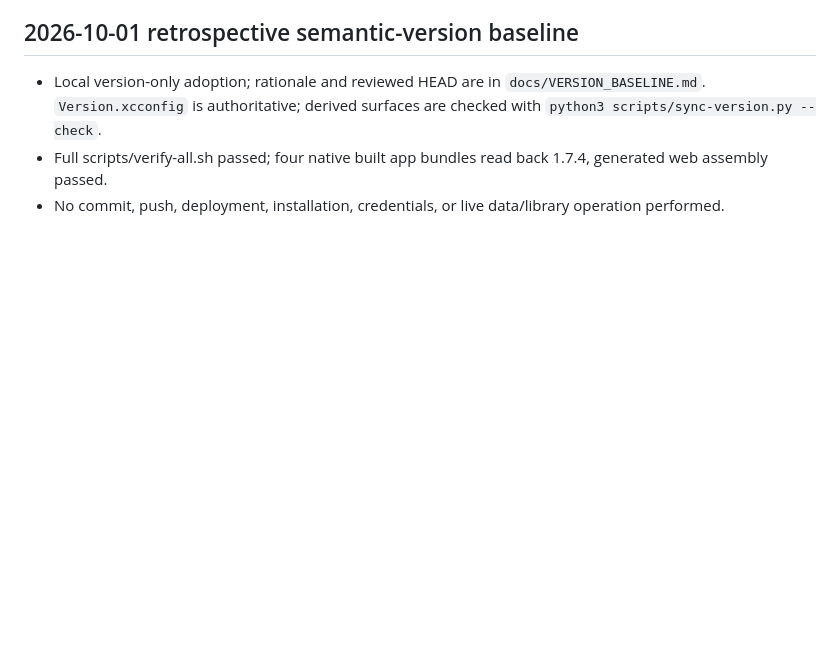
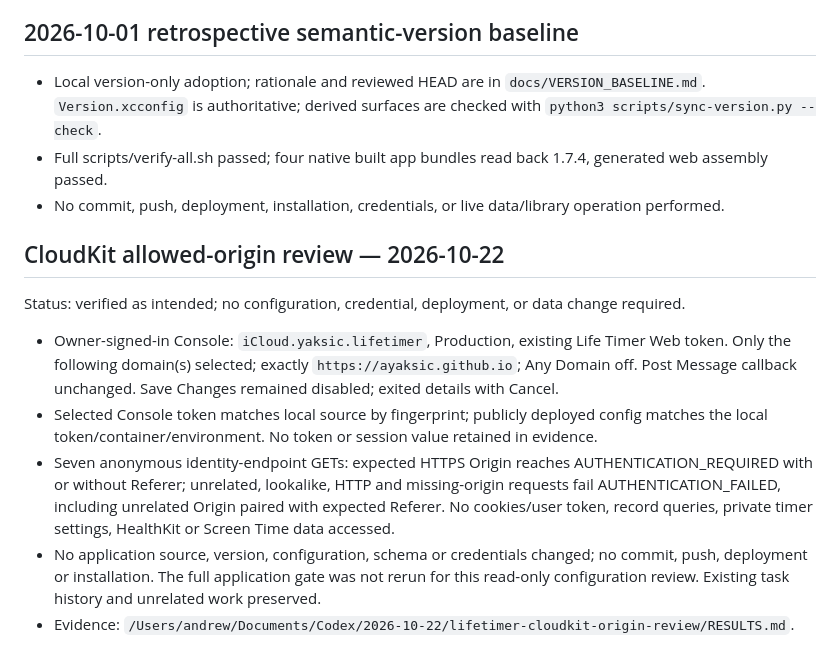
Before and after one commit to ayaksic/lifetimer, a Markdown page: CURRENT_TASK.md, the part around the change. Drawn GitHub-style; blank space fills up the shorter version.

Commit message:
Record CloudKit origin review [skip ci]
Publish only the verified allowed-origin checkpoint. Skip the push-triggered Pages deployment as requested; preserve CloudKit configuration, credentials and data.

```diff
--- a/CURRENT_TASK.md
+++ b/CURRENT_TASK.md
@@ -55,3 +55,14 @@ Add independently controlled overlays to the iPhone/iPad app: HealthKit time in
 - Local version-only adoption; rationale and reviewed HEAD are in `docs/VERSION_BASELINE.md`. `Version.xcconfig` is authoritative; derived surfaces are checked with `python3 scripts/sync-version.py --check`.
 - Full scripts/verify-all.sh passed; four native built app bundles read back 1.7.4, generated web assembly passed.
 - No commit, push, deployment, installation, credentials, or live data/library operation performed.
+
+
+## CloudKit allowed-origin review — 2026-10-22
+
+Status: verified as intended; no configuration, credential, deployment, or data change required.
+
+- Owner-signed-in Console: `iCloud.yaksic.lifetimer`, Production, existing Life Timer Web token. Only the following domain(s) selected; exactly `https://ayaksic.github.io`; Any Domain off. Post Message callback unchanged. Save Changes remained disabled; exited details with Cancel.
+- Selected Console token matches local source by fingerprint; publicly deployed config matches the local token/container/environment. No token or session value retained in evidence.
+- Seven anonymous identity-endpoint GETs: expected HTTPS Origin reaches AUTHENTICATION_REQUIRED with or without Referer; unrelated, lookalike, HTTP and missing-origin requests fail AUTHENTICATION_FAILED, including unrelated Origin paired with expected Referer. No cookies/user token, record queries, private timer settings, HealthKit or Screen Time data accessed.
+- No application source, version, configuration, schema or credentials changed; no commit, push, deployment or installation. The full application gate was not rerun for this read-only configuration review. Existing task history and unrelated work preserved.
+- Evidence: `/Users/andrew/Documents/Codex/2026-10-22/lifetimer-cloudkit-origin-review/RESULTS.md`.
```
